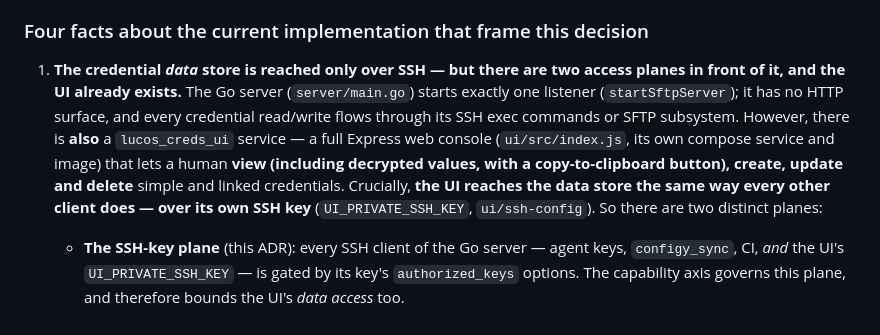
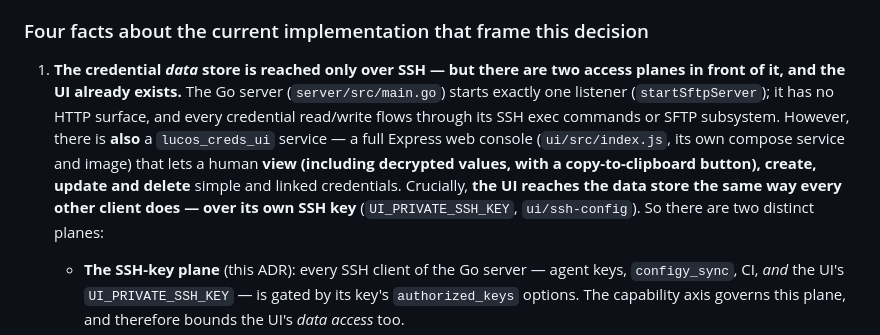
Before and after one commit to lucas42/lucos_creds, a Markdown page: docs/adr/0004-capability-axis-metadata-secret-tier.md, the part around the change. Drawn GitHub-style.

Commit message:
docs: fix file path nit in ADR-0004 fact 1 (server/src/main.go)
server/main.go -> server/src/main.go. Trivial path correction flagged by
lucos-security in their approving review; no design change.

Refs #384

```diff
--- a/docs/adr/0004-capability-axis-metadata-secret-tier.md
+++ b/docs/adr/0004-capability-axis-metadata-secret-tier.md
@@ -18,7 +18,7 @@ The concrete downstream consumer is [lucas42/lucos_repos#426](https://github.com
 
 ### Four facts about the current implementation that frame this decision
 
-1. **The credential *data* store is reached only over SSH — but there are two access planes in front of it, and the UI already exists.** The Go server (`server/main.go`) starts exactly one listener (`startSftpServer`); it has no HTTP surface, and every credential read/write flows through its SSH exec commands or SFTP subsystem. However, there is **also** a `lucos_creds_ui` service — a full Express web console (`ui/src/index.js`, its own compose service and image) that lets a human **view (including decrypted values, with a copy-to-clipboard button), create, update and delete** simple and linked credentials. Crucially, **the UI reaches the data store the same way every other client does — over its own SSH key** (`UI_PRIVATE_SSH_KEY`, `ui/ssh-config`). So there are two distinct planes:
+1. **The credential *data* store is reached only over SSH — but there are two access planes in front of it, and the UI already exists.** The Go server (`server/src/main.go`) starts exactly one listener (`startSftpServer`); it has no HTTP surface, and every credential read/write flows through its SSH exec commands or SFTP subsystem. However, there is **also** a `lucos_creds_ui` service — a full Express web console (`ui/src/index.js`, its own compose service and image) that lets a human **view (including decrypted values, with a copy-to-clipboard button), create, update and delete** simple and linked credentials. Crucially, **the UI reaches the data store the same way every other client does — over its own SSH key** (`UI_PRIVATE_SSH_KEY`, `ui/ssh-config`). So there are two distinct planes:
    - **The SSH-key plane** (this ADR): every SSH client of the Go server — agent keys, `configy_sync`, CI, *and* the UI's `UI_PRIVATE_SSH_KEY` — is gated by its key's `authorized_keys` options. The capability axis governs this plane, and therefore bounds the UI's *data access* too.
    - **The human→UI plane:** the Express console itself is gated by a single flat aithne scope, `creds:admin` (`ui/src/auth.js`, `REQUIRED_SCOPE`), which today grants full view-values + write across *all* environments. This is the `scopes.yaml` `creds:admin` entry ("the privileged console") — it exists **now**, not in the future, and it is a *different plane* from the SSH-key capability this ADR governs (see §4 and "Explicitly not decided here").
 
```
